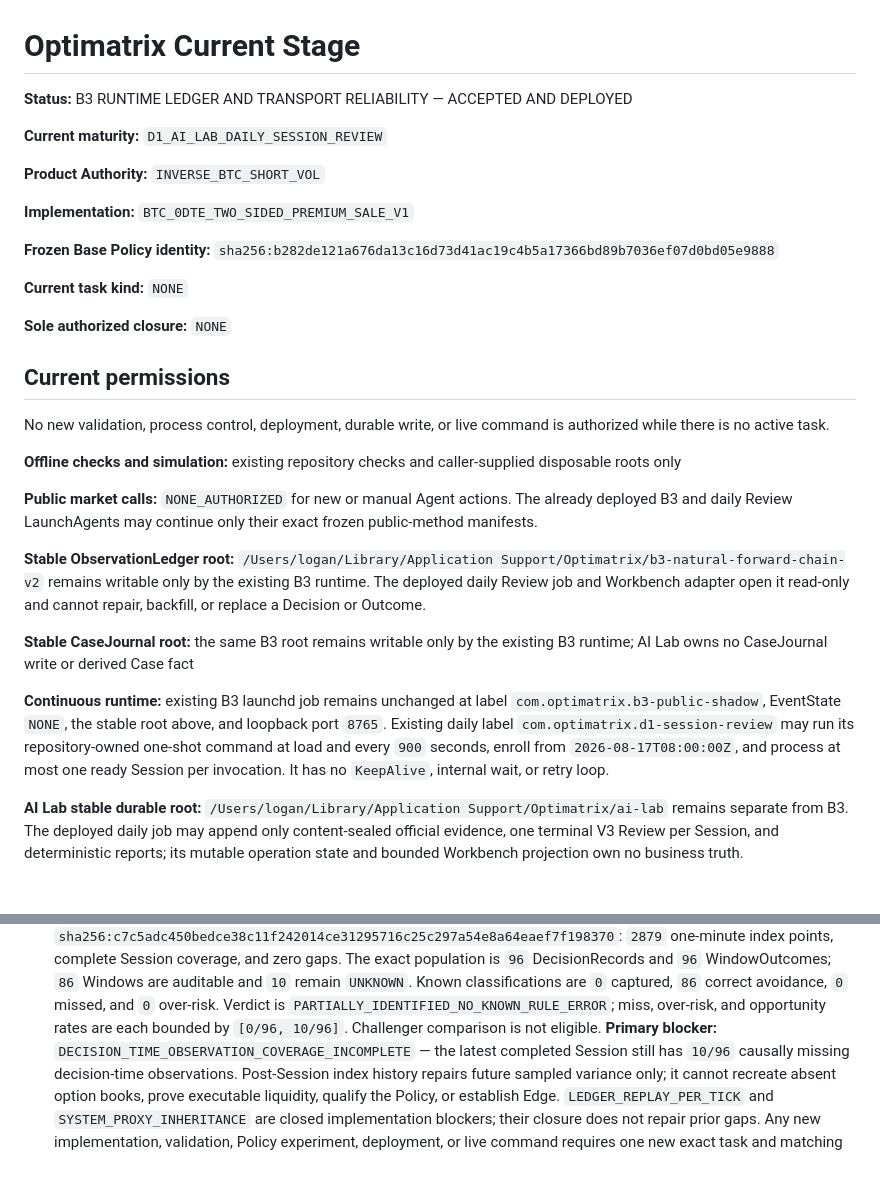
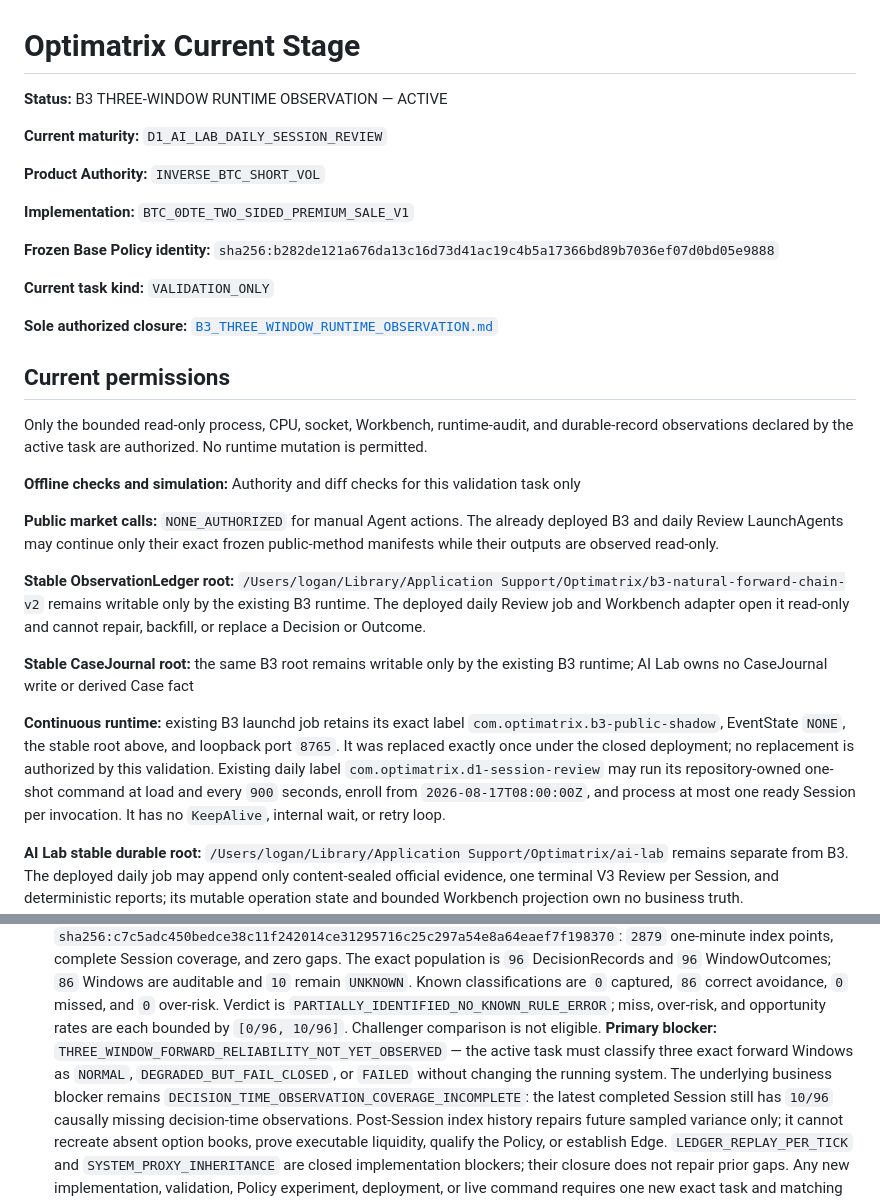
Before and after one commit to loganleegithub/Optimatrix, a Markdown page: docs/authority/CURRENT_STAGE.md, 2 parts joined by grey strips. Rendered like a GitHub page; blank space fills up the shorter version.

Commit message:
Observe three B3 runtime windows

```diff
--- a/docs/authority/CURRENT_STAGE.md
+++ b/docs/authority/CURRENT_STAGE.md
@@ -1,6 +1,6 @@
 # Optimatrix Current Stage
 
-**Status:** B3 RUNTIME LEDGER AND TRANSPORT RELIABILITY — ACCEPTED AND DEPLOYED
+**Status:** B3 THREE-WINDOW RUNTIME OBSERVATION — ACTIVE
 
 **Current maturity:** `D1_AI_LAB_DAILY_SESSION_REVIEW`
 
@@ -11,20 +11,20 @@
 **Frozen Base Policy identity:**
 `sha256:b282de121a676da13c16d73d41ac19c4b5a17366bd89b7036ef07d0bd05e9888`
 
-**Current task kind:** `NONE`
+**Current task kind:** `VALIDATION_ONLY`
 
-**Sole authorized closure:** `NONE`
+**Sole authorized closure:** [`B3_THREE_WINDOW_RUNTIME_OBSERVATION.md`](../../tasks/B3_THREE_WINDOW_RUNTIME_OBSERVATION.md)
 
 ## Current permissions
 
-No new validation, process control, deployment, durable write, or live command is authorized while
-there is no active task.
+Only the bounded read-only process, CPU, socket, Workbench, runtime-audit, and durable-record
+observations declared by the active task are authorized. No runtime mutation is permitted.
 
-**Offline checks and simulation:** existing repository checks and caller-supplied disposable roots
-only
+**Offline checks and simulation:** Authority and diff checks for this validation task only
 
-**Public market calls:** `NONE_AUTHORIZED` for new or manual Agent actions. The already deployed B3
-and daily Review LaunchAgents may continue only their exact frozen public-method manifests.
+**Public market calls:** `NONE_AUTHORIZED` for manual Agent actions. The already deployed B3 and
+daily Review LaunchAgents may continue only their exact frozen public-method manifests while their
+outputs are observed read-only.
 
 **Stable ObservationLedger root:** `/Users/logan/Library/Application Support/Optimatrix/b3-natural-forward-chain-v2`
 remains writable only by the existing B3 runtime. The deployed daily Review job and Workbench
@@ -33,9 +33,10 @@ adapter open it read-only and cannot repair, backfill, or replace a Decision or
 **Stable CaseJournal root:** the same B3 root remains writable only by the existing B3 runtime; AI
 Lab owns no CaseJournal write or derived Case fact
 
-**Continuous runtime:** existing B3 launchd job remains unchanged at label
+**Continuous runtime:** existing B3 launchd job retains its exact label
 `com.optimatrix.b3-public-shadow`, EventState `NONE`, the stable root above, and loopback port
-`8765`. Existing daily label `com.optimatrix.d1-session-review` may run its repository-owned
+`8765`. It was replaced exactly once under the closed deployment; no replacement is authorized by
+this validation. Existing daily label `com.optimatrix.d1-session-review` may run its repository-owned
 one-shot command at load and every `900` seconds, enroll from `2026-08-17T08:00:00Z`, and process
 at most one ready Session per invocation. It has no `KeepAlive`, internal wait, or retry loop.
 
@@ -117,7 +118,10 @@ Workbench projection own no business truth.
   `UNKNOWN`. Known classifications are `0` captured, `86` correct avoidance, `0` missed, and `0`
   over-risk. Verdict is `PARTIALLY_IDENTIFIED_NO_KNOWN_RULE_ERROR`; miss, over-risk, and opportunity
   rates are each bounded by `[0/96, 10/96]`. Challenger comparison is not eligible.
-**Primary blocker:** `DECISION_TIME_OBSERVATION_COVERAGE_INCOMPLETE` — the latest completed Session
+**Primary blocker:** `THREE_WINDOW_FORWARD_RELIABILITY_NOT_YET_OBSERVED` — the active task must
+classify three exact forward Windows as `NORMAL`, `DEGRADED_BUT_FAIL_CLOSED`, or `FAILED` without
+changing the running system. The underlying business blocker remains
+`DECISION_TIME_OBSERVATION_COVERAGE_INCOMPLETE`: the latest completed Session
 still has `10/96` causally missing decision-time observations. Post-Session index history repairs
 future sampled variance only; it cannot recreate absent option books, prove executable liquidity,
 qualify the Policy, or establish Edge. `LEDGER_REPLAY_PER_TICK` and `SYSTEM_PROXY_INHERITANCE` are
```
Also changed, not shown: tasks/B3_THREE_WINDOW_RUNTIME_OBSERVATION.md (added, +101 -0 lines).
